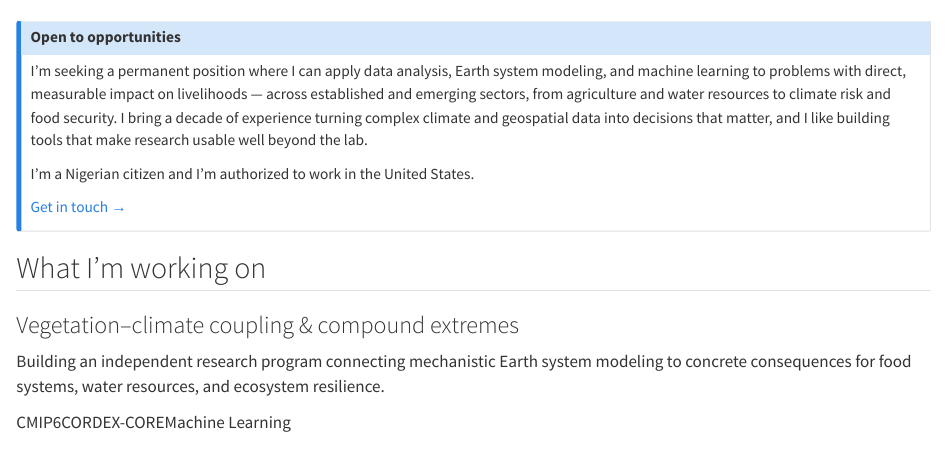
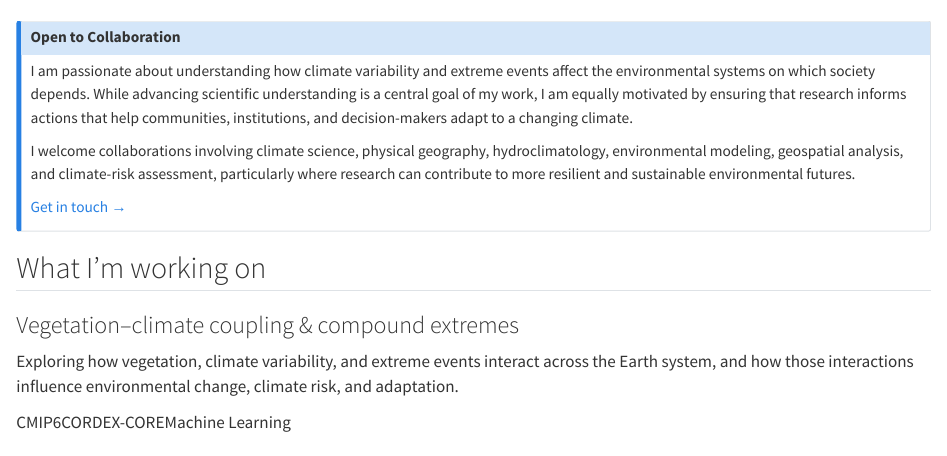
Before and after one commit to chrystali2002/personal-site, a Quarto document (index.qmd): the page in a window 1100 px wide, from 500 px down. Rendered offline with R 4.5, knitr and Pandoc in place of Quarto, with nearby package versions.

Commit message:
Revise introduction and collaboration section in index.qmd
Updated personal introduction and collaboration interests to reflect a focus on climate science and environmental modeling.

```diff
--- a/index.qmd
+++ b/index.qmd
@@ -28,17 +28,11 @@ and the continental United States.
 :::
 
 ::: {.callout-note appearance="simple" icon=false}
-## Open to opportunities
+## Open to Collaboration
 
-I'm seeking a permanent position where I can apply data analysis, Earth
-system modeling, and machine learning to problems with direct, measurable
-impact on livelihoods — across established and emerging sectors, from
-agriculture and water resources to climate risk and food security. I bring
-a decade of experience turning complex climate and geospatial data into
-decisions that matter, and I like building tools that make research usable
-well beyond the lab.
+I am passionate about understanding how climate variability and extreme events affect the environmental systems on which society depends. While advancing scientific understanding is a central goal of my work, I am equally motivated by ensuring that research informs actions that help communities, institutions, and decision-makers adapt to a changing climate.
 
-I'm a Nigerian citizen and I'm authorized to work in the United States.
+I welcome collaborations involving climate science, physical geography, hydroclimatology, environmental modeling, geospatial analysis, and climate-risk assessment, particularly where research can contribute to more resilient and sustainable environmental futures.
 
 [Get in touch →](contact.qmd)
 :::
@@ -47,9 +41,7 @@ I'm a Nigerian citizen and I'm authorized to work in the United States.
 
 ::: {.card-block}
 ### Vegetation–climate coupling & compound extremes
-Building an independent research program connecting mechanistic Earth system
-modeling to concrete consequences for food systems, water resources, and
-ecosystem resilience.
+Exploring how vegetation, climate variability, and extreme events interact across the Earth system, and how those interactions influence environmental change, climate risk, and adaptation.
 
 <span class="pill">CMIP6</span><span class="pill">CORDEX-CORE</span><span class="pill">Machine Learning</span>
 :::
```
Also changed, not shown: index.qmd (2 more changed lines).
